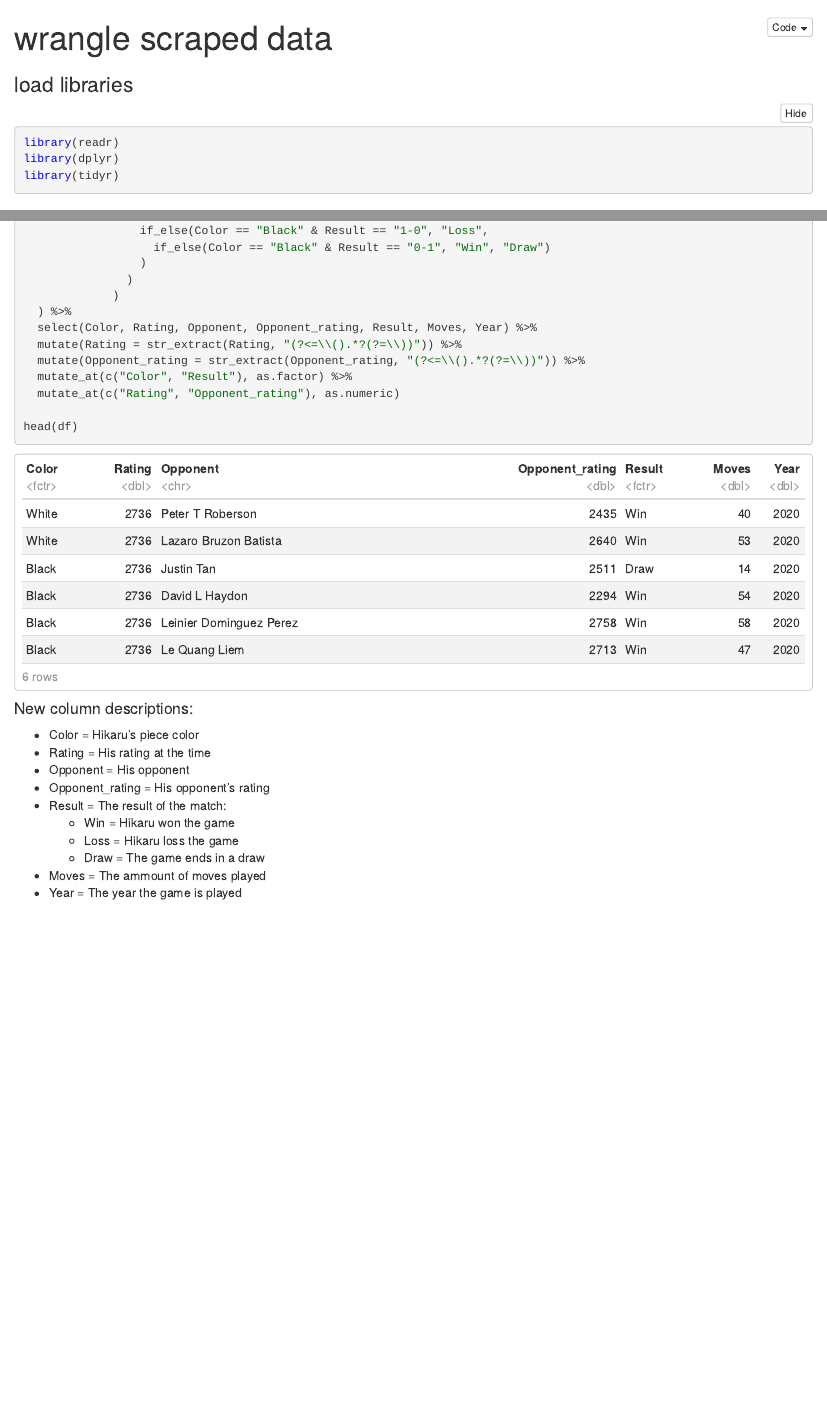
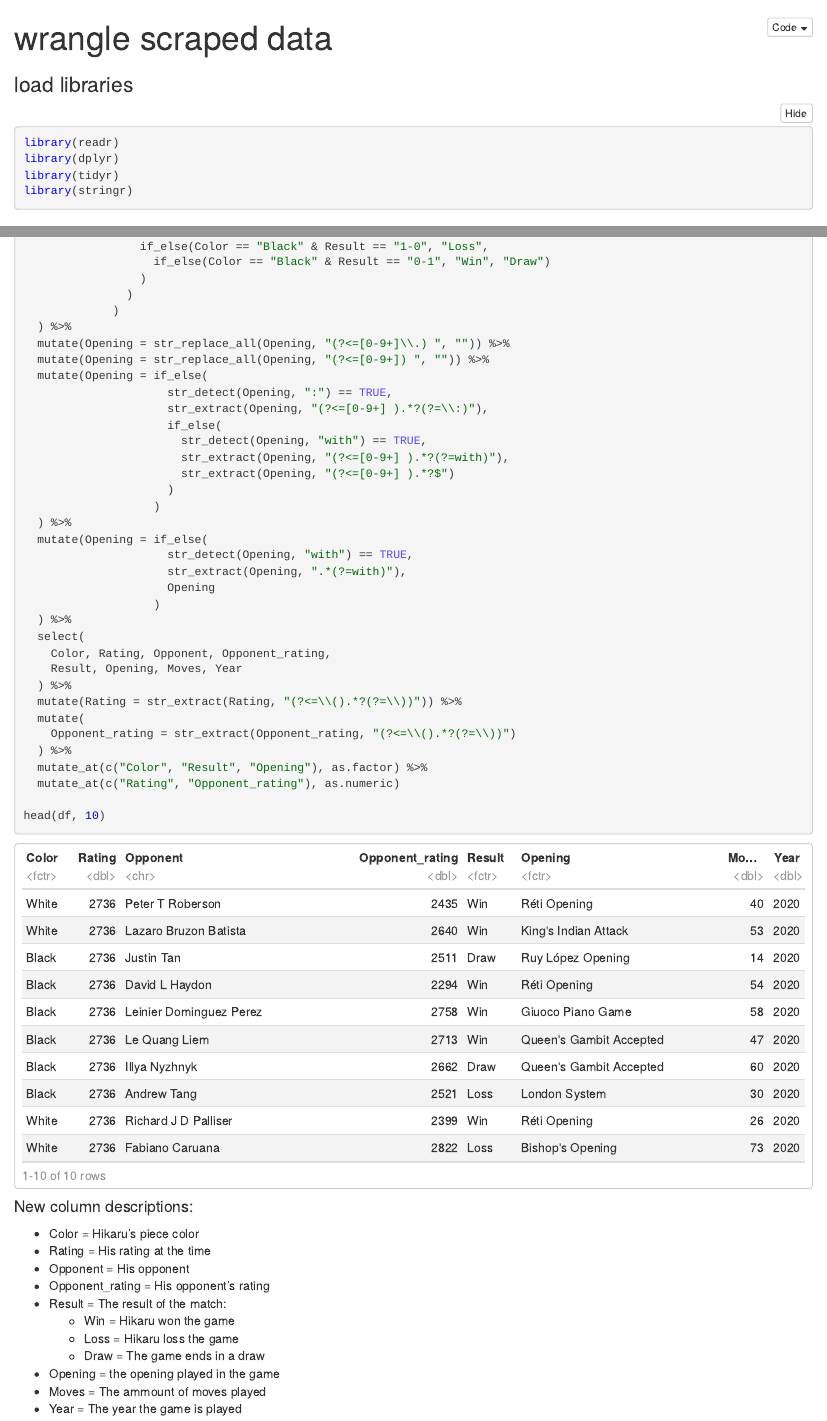
Before and after one commit to rmrt1n/chess_analysis_project, an R Markdown document (wrangle.Rmd): the page in a window 1100 px wide, from its top, and a second part further down, joined at a grey line. The pictures show the output file wrangle.nb.html that the author committed with the source, opened offline.

Commit message:
added forgotten opening column in scraped & cleaned data

````diff
--- a/wrangle.Rmd
+++ b/wrangle.Rmd
@@ -8,6 +8,7 @@ output: html_notebook
 library(readr)
 library(dplyr)
 library(tidyr)
+library(stringr)
 ```
 
 ### import & view data
@@ -43,13 +44,36 @@ df <- df %>%
                )
              )
   ) %>%
-  select(Color, Rating, Opponent, Opponent_rating, Result, Moves, Year) %>%
+  mutate(Opening = str_replace_all(Opening, "(?<=[0-9+]\\.) ", "")) %>%
+  mutate(Opening = str_replace_all(Opening, "(?<=[0-9+]) ", "")) %>%
+  mutate(Opening = if_else(
+                     str_detect(Opening, ":") == TRUE,
+                     str_extract(Opening, "(?<=[0-9+] ).*?(?=\\:)"),
+                     if_else(
+                       str_detect(Opening, "with") == TRUE,
+                       str_extract(Opening, "(?<=[0-9+] ).*?(?=with)"),
+                       str_extract(Opening, "(?<=[0-9+] ).*?$")
+                     )
+                   )
+  ) %>%
+  mutate(Opening = if_else(
+                     str_detect(Opening, "with") == TRUE,
+                     str_extract(Opening, ".*(?=with)"),
+                     Opening
+                   )
+  ) %>%
+  select(
+    Color, Rating, Opponent, Opponent_rating,
+    Result, Opening, Moves, Year
+  ) %>%
   mutate(Rating = str_extract(Rating, "(?<=\\().*?(?=\\))")) %>%
-  mutate(Opponent_rating = str_extract(Opponent_rating, "(?<=\\().*?(?=\\))")) %>%
-  mutate_at(c("Color", "Result"), as.factor) %>%
+  mutate(
+    Opponent_rating = str_extract(Opponent_rating, "(?<=\\().*?(?=\\))")
+  ) %>%
+  mutate_at(c("Color", "Result", "Opening"), as.factor) %>%
   mutate_at(c("Rating", "Opponent_rating"), as.numeric)
 
-head(df)
+head(df, 10)
 ```
 #### New column descriptions:
 - Color =  Hikaru's piece color
@@ -60,8 +84,10 @@ head(df)
     * Win = Hikaru won the game
     * Loss = Hikaru loss the game
     * Draw = The game ends in a draw
+- Opening = the opening played in the game
 - Moves = The ammount of moves played
 - Year = The year the game is played
+
 
 ### write to csv
 ```{r}
````
Also changed, not shown: scraper.R (+2 -3 lines), wrangle.nb.html.
